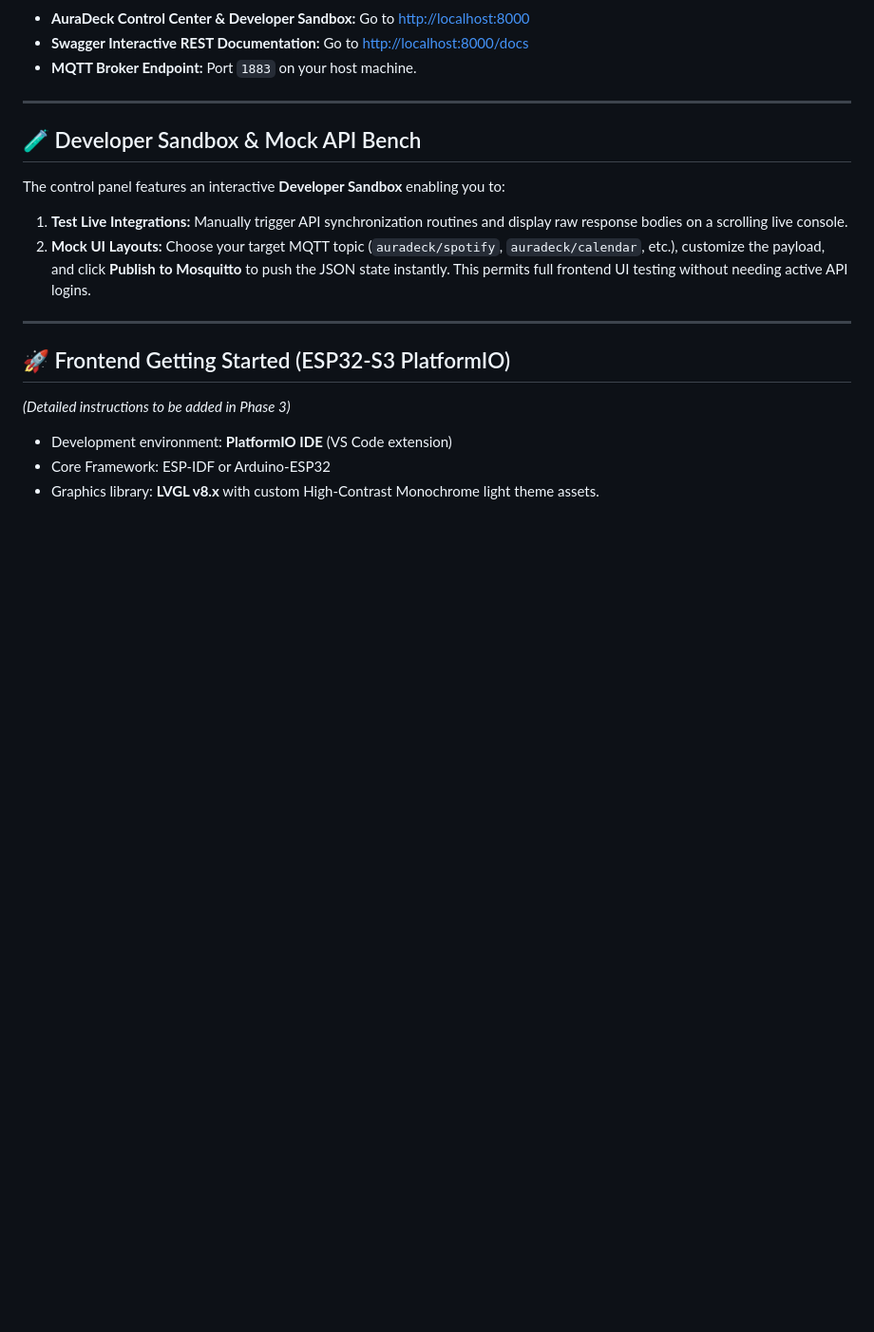
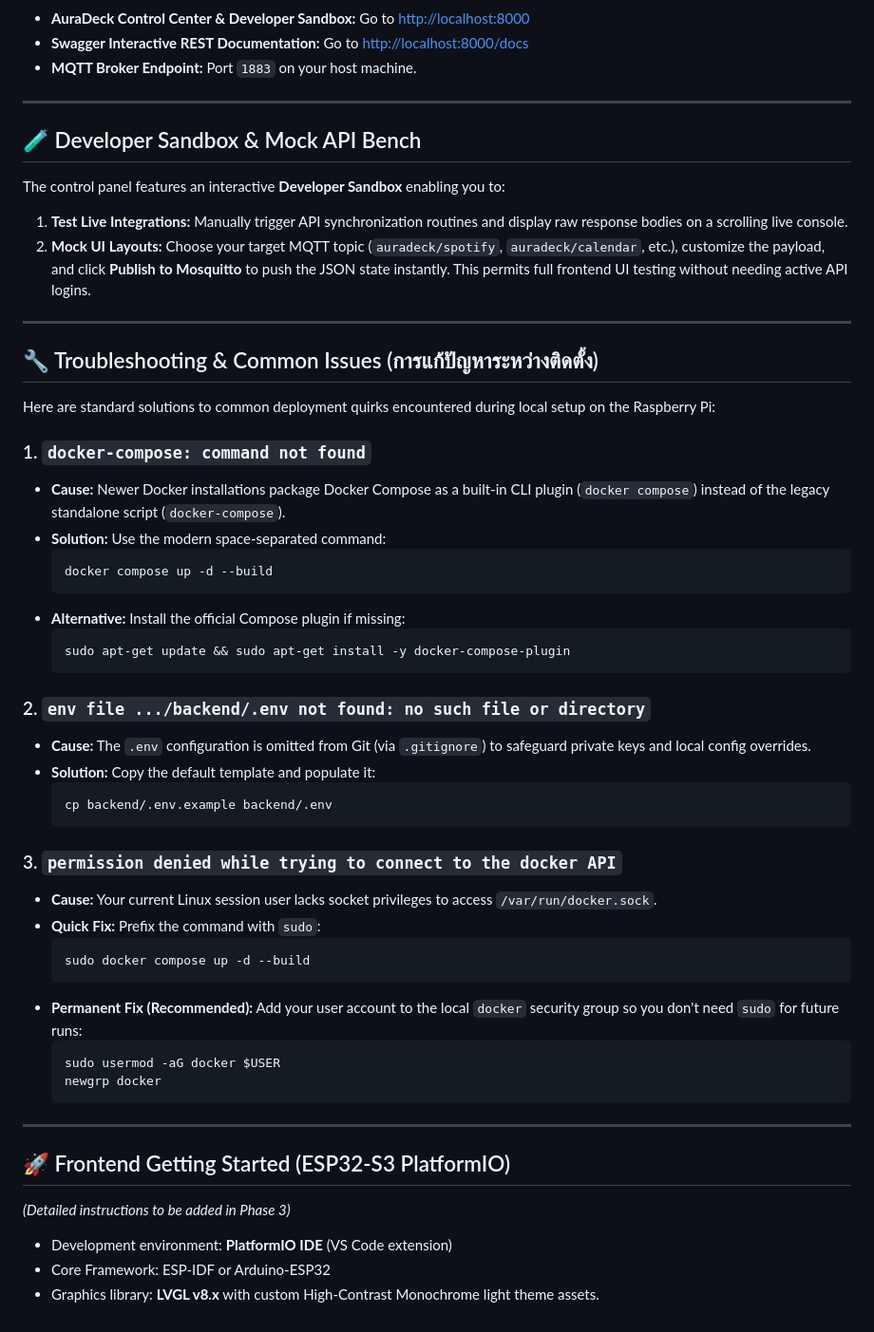
Before and after one commit to wongnaret/ESP32-AuraDeck, a Markdown page: README.md, the part around one of its changes. Shown at 95% size. Rendered like a GitHub page; blank space fills up the shorter version.

Commit message:
docs: add Troubleshooting & Common Issues section to README.md

````diff
--- a/README.md
+++ b/README.md
@@ -81,6 +81,42 @@ The control panel features an interactive **Developer Sandbox** enabling you to:
 
 ---
 
+## 🔧 Troubleshooting & Common Issues (การแก้ปัญหาระหว่างติดตั้ง)
+
+Here are standard solutions to common deployment quirks encountered during local setup on the Raspberry Pi:
+
+### 1. `docker-compose: command not found`
+*   **Cause:** Newer Docker installations package Docker Compose as a built-in CLI plugin (`docker compose`) instead of the legacy standalone script (`docker-compose`).
+*   **Solution:** Use the modern space-separated command:
+    ```bash
+    docker compose up -d --build
+    ```
+*   **Alternative:** Install the official Compose plugin if missing:
+    ```bash
+    sudo apt-get update && sudo apt-get install -y docker-compose-plugin
+    ```
+
+### 2. `env file .../backend/.env not found: no such file or directory`
+*   **Cause:** The `.env` configuration is omitted from Git (via `.gitignore`) to safeguard private keys and local config overrides.
+*   **Solution:** Copy the default template and populate it:
+    ```bash
+    cp backend/.env.example backend/.env
+    ```
+
+### 3. `permission denied while trying to connect to the docker API`
+*   **Cause:** Your current Linux session user lacks socket privileges to access `/var/run/docker.sock`.
+*   **Quick Fix:** Prefix the command with `sudo`:
+    ```bash
+    sudo docker compose up -d --build
+    ```
+*   **Permanent Fix (Recommended):** Add your user account to the local `docker` security group so you don't need `sudo` for future runs:
+    ```bash
+    sudo usermod -aG docker $USER
+    newgrp docker
+    ```
+
+---
+
 ## 🚀 Frontend Getting Started (ESP32-S3 PlatformIO)
 *(Detailed instructions to be added in Phase 3)*
 *   Development environment: **PlatformIO IDE** (VS Code extension)
````
Also changed, not shown: other parts of README.md (+1 -1 lines).
